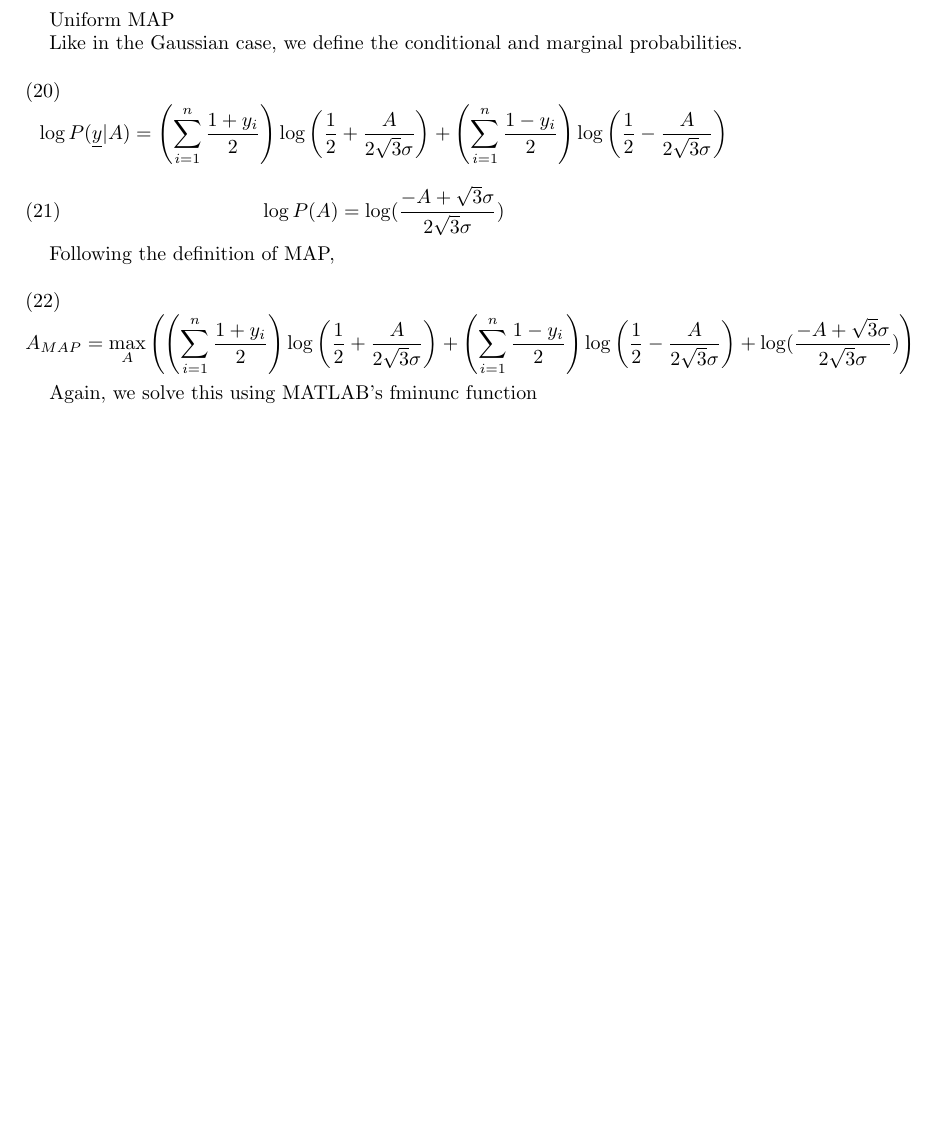
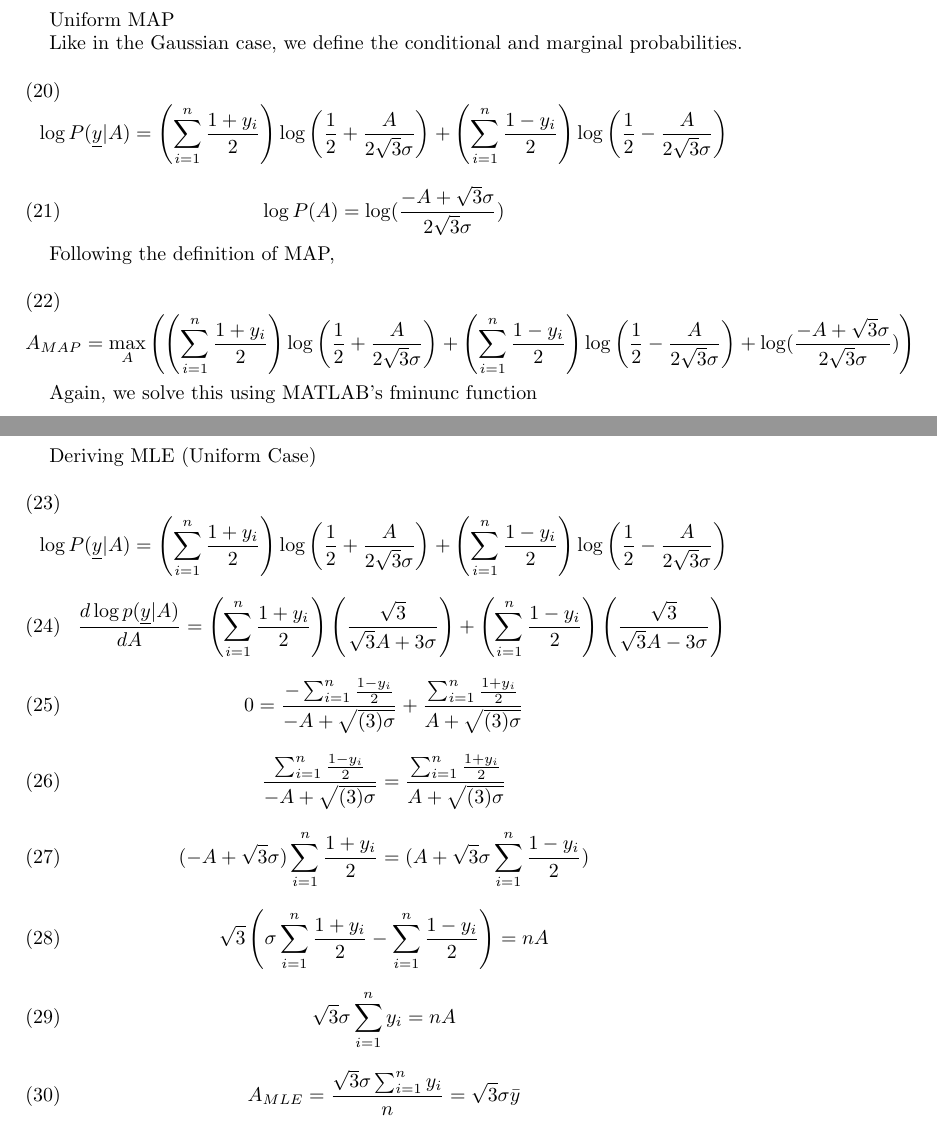
Before and after one commit to brodskye/ECE565_Project, a LaTeX paper (equations.tex): part of page 4 of 4 before the commit and two parts of pages 4 and 5 of 6 after it, the two joined at a grey line, cut so that both start at the same text, the shorter picture padded with empty space. Compiled offline with pdfLaTeX.

Commit message:
More equations

```diff
--- a/equations.tex
+++ b/equations.tex
@@ -146,3 +146,41 @@ A_{MAP} = \max_{A} \left( \left(\sum_{i=1}^{n}\frac{1+y_i}{2}\right)\log\left( \
 
 Again, we solve this using MATLAB's fminunc function
 
+
+\newpage
+
+Deriving MLE (Uniform Case)
+
+\begin{equation}
+\log P(\underline{y}|A) = \left(\sum_{i=1}^{n}\frac{1+y_i}{2}\right)\log\left( \frac{1}{2} + \frac{A}{2\sqrt{3}\sigma} \right) + \left(\sum_{i=1}^{n}\frac{1-y_i}{2}\right)\log\left( \frac{1}{2} - \frac{A}{2\sqrt{3}\sigma} \right)
+\end{equation}
+
+\begin{equation}
+\frac{d\log p(\underline{y} | A)}{dA} = \left(\sum_{i=1}^{n}\frac{1+y_i}{2}\right)\left( \frac{\sqrt{3}}{\sqrt{3}A + 3\sigma} \right) + \left(\sum_{i=1}^{n}\frac{1-y_i}{2}\right)\left( \frac{\sqrt{3}}{\sqrt{3}A - 3\sigma} \right)
+\end{equation}
+
+
+
+\begin{equation}
+0 = \frac{-\sum_{i=1}^{n} \frac{1-y_i}{2}}{-A+\sqrt{(3)\sigma}} + \frac{\sum_{i=1}^{n} \frac{1+y_i}{2}}{A+\sqrt{(3)\sigma}}
+\end{equation}
+
+\begin{equation}
+\frac{\sum_{i=1}^{n} \frac{1-y_i}{2}}{-A+\sqrt{(3)\sigma}} = \frac{\sum_{i=1}^{n} \frac{1+y_i}{2}}{A+\sqrt{(3)\sigma}}
+\end{equation}
+
+\begin{equation}
+(-A+\sqrt{3}\sigma)\sum_{i=1}^{n} \frac{1+y_i}{2} = (A+\sqrt{3}\sigma \sum_{i=1}^{n} \frac{1-y_i}{2})
+\end{equation}
+
+\begin{equation}
+\sqrt{3}\left(\sigma\sum_{i=1}^{n} \frac{1+y_i}{2} - \sum_{i=1}^{n} \frac{1-y_i}{2}\right) = nA
+\end{equation}
+
+\begin{equation}
+\sqrt{3}\sigma\sum_{i=1}^{n}y_i = nA
+\end{equation}
+
+\begin{equation}
+A_{MLE} = \frac{\sqrt{3}\sigma\sum_{i=1}^{n}y_i}{n} = \sqrt{3}\sigma\bar{y}
+\end{equation}
```
Also changed, not shown: equations.tex (56 more changed lines).
